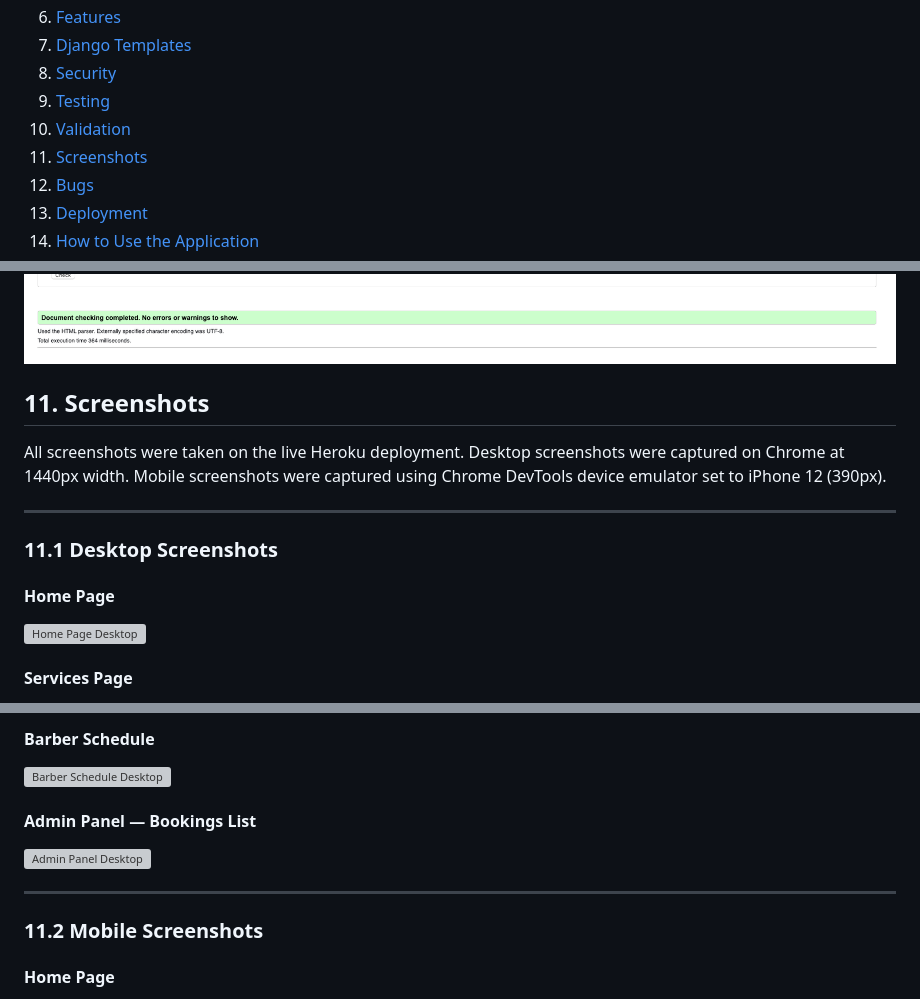
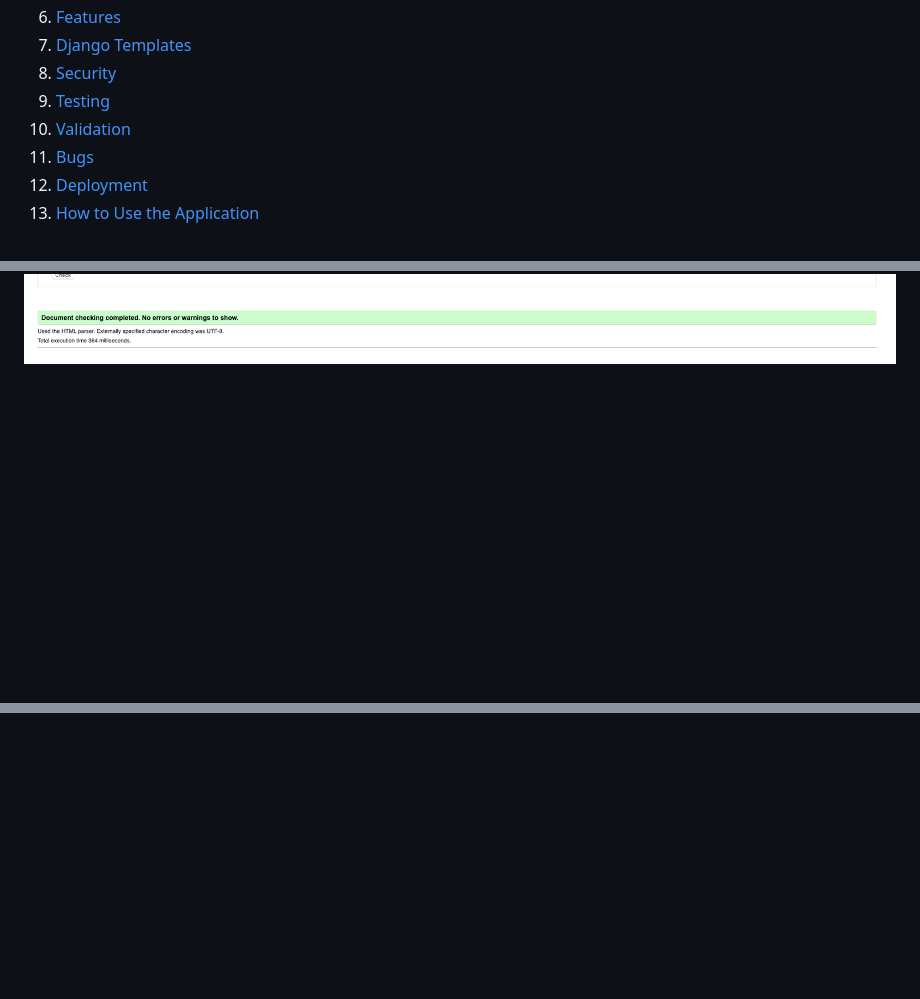
Before and after one commit to yavorgeorgiev2004/TheSharpChair, a Markdown page: README.md, 3 parts joined by grey strips. Rendered like a GitHub page; blank space fills up the shorter version; grey boxes are pictures that could not be loaded.

Commit message:
Remove 'Screenshots' section from README
Removed the 'Screenshots' section along with its content from the README.

```diff
--- a/README.md
+++ b/README.md
@@ -24,7 +24,6 @@
 8. [Security](#8-security)
 9. [Testing](#9-testing)
 10. [Validation](#10-validation)
-11. [Screenshots](#11-screenshots)
 12. [Bugs](#12-bugs)
 13. [Deployment](#13-deployment)
 14. [How to Use the Application](#14-how-to-use-the-application)
@@ -810,18 +809,3 @@ Validated using the W3C CSS Validation Service at [https://jigsaw.w3.org/css-val
 ![Edit Booking validation](docs/validation/edit-validation.png)
 ![Cancel Booking validation](docs/validation/cancel-validation.png)
 ![Barber Schedule validation](docs/validation/schedule-validation.png)
-
-## 11. Screenshots
-
-All screenshots were taken on the live Heroku deployment. Desktop screenshots were captured on Chrome at 1440px width. Mobile screenshots were captured using Chrome DevTools device emulator set to iPhone 12 (390px).
-
----
-
-### 11.1 Desktop Screenshots
-
-#### Home Page
-
-![Home Page Desktop](docs/screenshots/desktop/home.png)
-
-#### Services Page
-
@@ -870,14 +811,0 @@ All screenshots were taken on the live Heroku deployment. Desktop screenshots we
-#### Barber Schedule
-
-![Barber Schedule Desktop](docs/screenshots/desktop/barber-schedule.png)
-
-#### Admin Panel — Bookings List
-
-![Admin Panel Desktop](docs/screenshots/desktop/admin-bookings.png)
-
----
-
-### 11.2 Mobile Screenshots
-
-#### Home Page
-
```
Also changed, not shown: other parts of README.md (+0 -67 lines).
